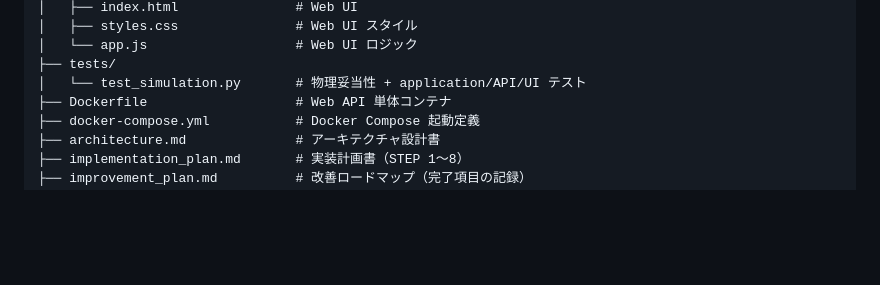
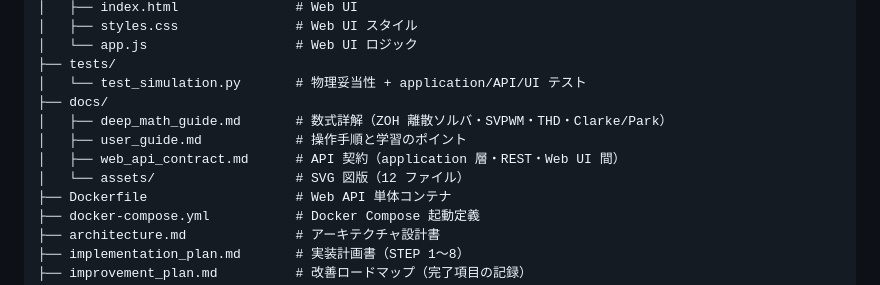
Before and after one commit to masakinakai3/pwmstudy, a Markdown page: README.md, the part around the change. GitHub-like rendering; blank space fills up the shorter version.

Commit message:
docs: update README project tree for docs directory

```diff
--- a/README.md
+++ b/README.md
@@ -109,6 +109,11 @@ python -m pytest tests/ -v
 │   └── app.js                   # Web UI ロジック
 ├── tests/
 │   └── test_simulation.py       # 物理妥当性 + application/API/UI テスト
+├── docs/
+│   ├── deep_math_guide.md       # 数式詳解（ZOH 離散ソルバ・SVPWM・THD・Clarke/Park）
+│   ├── user_guide.md            # 操作手順と学習のポイント
+│   ├── web_api_contract.md      # API 契約（application 層・REST・Web UI 間）
+│   └── assets/                  # SVG 図版（12 ファイル）
 ├── Dockerfile                   # Web API 単体コンテナ
 ├── docker-compose.yml           # Docker Compose 起動定義
 ├── architecture.md              # アーキテクチャ設計書
```
